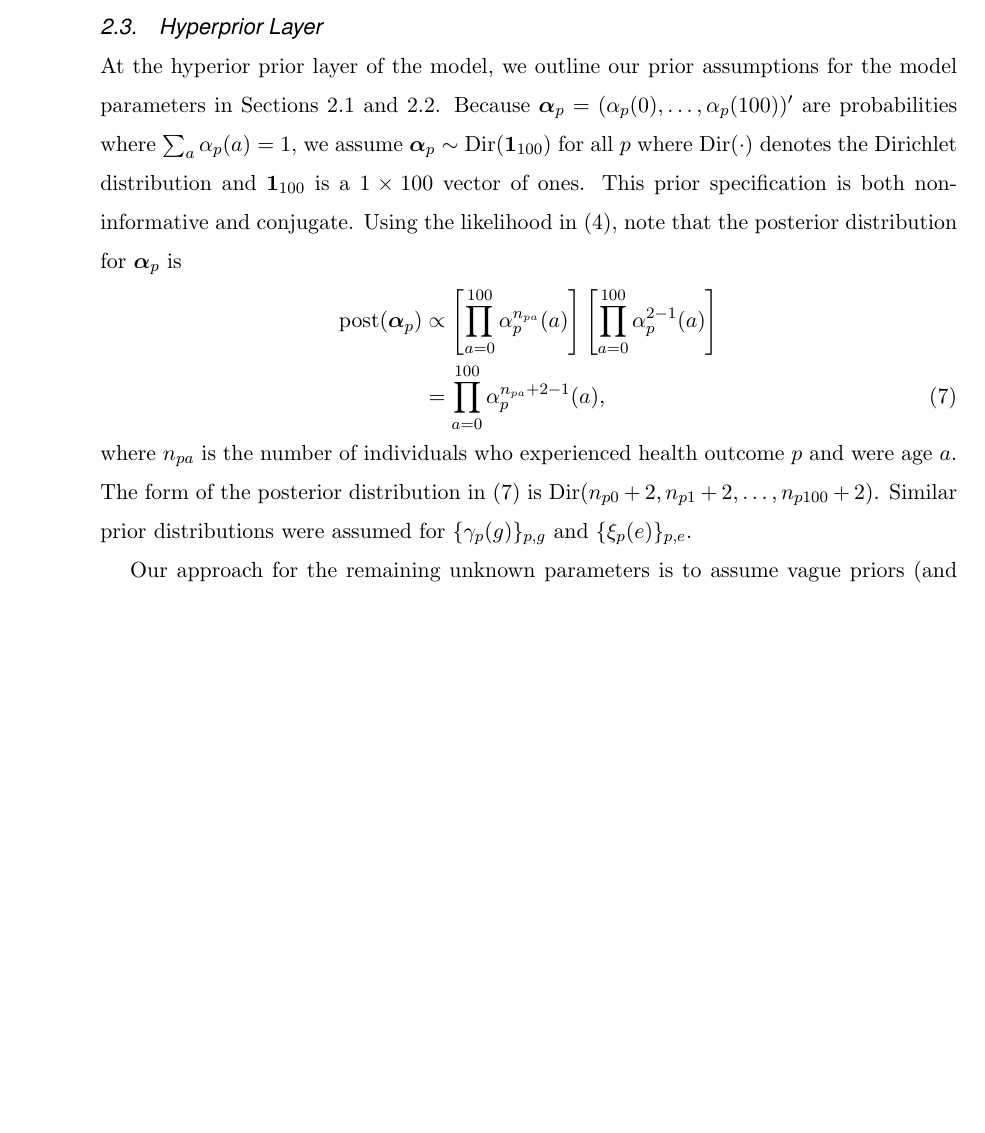
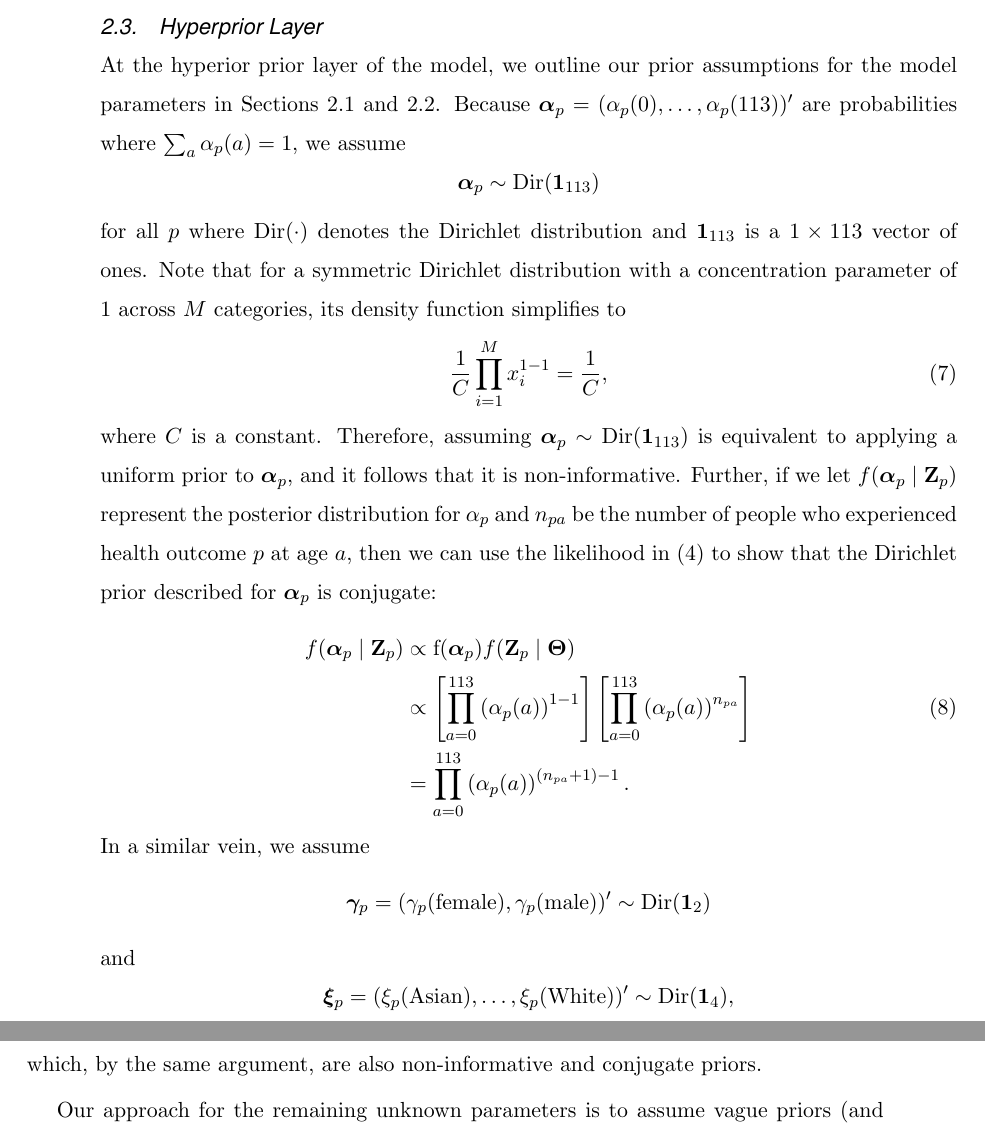
Before and after one commit to jwmortensen/houston-heat-paper, a LaTeX document (jrssc-mpp.tex): part of page 12 of 27 before the commit and two parts of pages 12 and 13 of 28 after it, the two joined at a grey line, cut so that both start at the same text, the shorter picture padded with empty space. Compiled offline with pdfLaTeX; a missing font is replaced by an installed copy or a similar font.

Commit message:
Provided additional justification for Dirichlet priors

```diff
--- a/jrssc-mpp.tex
+++ b/jrssc-mpp.tex
@@ -370,22 +370,21 @@ through inference on the parameters $\boldsymbol{\beta}$.
 \subsection{Hyperprior Layer}
 At the hyperior prior layer of the model, we outline our prior assumptions for the model
 parameters in Sections \ref{likelayer} and \ref{process}. Because $\boldsymbol{\alpha}_p =
-(\alpha_p(0),\dots,\alpha_p(100))'$ are probabilities where $\sum_a \alpha_p(a) = 1$,
-we assume $\boldsymbol{\alpha}_{p} \sim \text{Dir}(\mathbf{1}_{100})$ for all $p$ where
-$\text{Dir}(\cdot)$ denotes the Dirichlet distribution and $\mathbf{1}_{100}$ is a $1\times 100$ vector of ones. This prior specification is both non-informative and conjugate.
-Using the likelihood in \eqref{likelihood}, note that the posterior distribution for
-$\boldsymbol{\alpha}_p$ is
+(\alpha_p(0),\dots,\alpha_p(113))'$ are probabilities where $\sum_a \alpha_p(a) = 1$,
+we assume $$\boldsymbol{\alpha}_{p} \sim \text{Dir}(\mathbf{1}_{113})$$ for all $p$ where
+$\text{Dir}(\cdot)$ denotes the Dirichlet distribution and $\mathbf{1}_{113}$ is a $1\times 113$ vector of ones. Note that for a symmetric Dirichlet distribution with a concentration parameter of 1 across $M$ categories, its density function simplifies to
+\begin{equation}
+\frac{1}{C}\prod_{i=1}^M x_i^{1 - 1} = \frac{1}{C},
+\end{equation}
+where $C$ is a constant. Therefore, assuming $\boldsymbol\alpha_p \sim \text{Dir}(\mathbf{1}_{113})$ is equivalent to applying a uniform prior to $\boldsymbol\alpha_p$, and it follows that it is non-informative. Further, if we let $f(\boldsymbol\alpha_p \mid \mathbf{Z}_p)$ represent the posterior distribution for $\alpha_p$ and $n_{pa}$ be the number of people who experienced health outcome $p$ at age $a$, then we can use the likelihood in \eqref{likelihood} to show that the Dirichlet prior described for $\boldsymbol{\alpha}_p$ is conjugate:
 \begin{align}
-\text{post}(\boldsymbol{\alpha}_p) &\propto \left[\prod_{a=0}^{100} \alpha_p^{n_{pa}}(a)\right]
-\left[\prod_{a=0}^{100}\alpha_p^{2-1}(a)\right] \notag \\
-&= \prod_{a=0}^{100} \alpha_p^{n_{pa}+2-1}(a),
-\label{apost}
+f(\boldsymbol{\alpha}_p \mid \mathbf{Z}_p) &\propto \text{f}(\boldsymbol{\alpha}_p)f(\mathbf{Z}_p \mid \boldsymbol\Theta) \notag \\
+&\propto \left[\prod_{a=0}^{113}\left(\alpha_p(a)\right)^{1-1}\right]\left[\prod_{a=0}^{113} \left(\alpha_p(a)\right)^{n_{pa}}\right]  \label{apost} \\
+&= \prod_{a=0}^{113} \left(\alpha_p(a)\right)^{(n_{pa}+1)-1}. \notag
 \end{align}
-where $n_{pa}$ is the number of individuals who experienced health outcome $p$ and were age
-$a$. The form of the posterior distribution in \eqref{apost} is $\text{Dir}(n_{p0}+2,n_{p1}+2,
-\dots,n_{p100}+2)$. Similar prior distributions were assumed for $\{\gamma_p(g)\}_{p,g}$
-and $\{\xi_p(e)\}_{p,e}$.
+In a similar vein, we assume $$\boldsymbol\gamma_p = (\gamma_p(\text{female}), \gamma_p(\text{male}))' \sim \text{Dir}(\mathbf{1}_2)$$ and $$\boldsymbol\xi_p = (\xi_p(\text{Asian}), \dots, \xi_p(\text{White}))' \sim \text{Dir}(\mathbf{1}_4),$$ which, by the same argument, are also non-informative and conjugate priors.
 
+%%% NOTE: STILL NEED TO DESCRIBE WHY IG PRIORS ARE APPROPRIATE %%%%
 Our approach for the remaining unknown parameters is to assume vague priors (and conjugate
 where possible). We assume $\{\sigma^2_p\}$ and $\sigma^2_\mu$ are independent
 $\mathcal{IG}\left(2, 1\right)$
```
Also changed, not shown: jrssc-mpp.tex (2 more changed lines), 4 other files.
